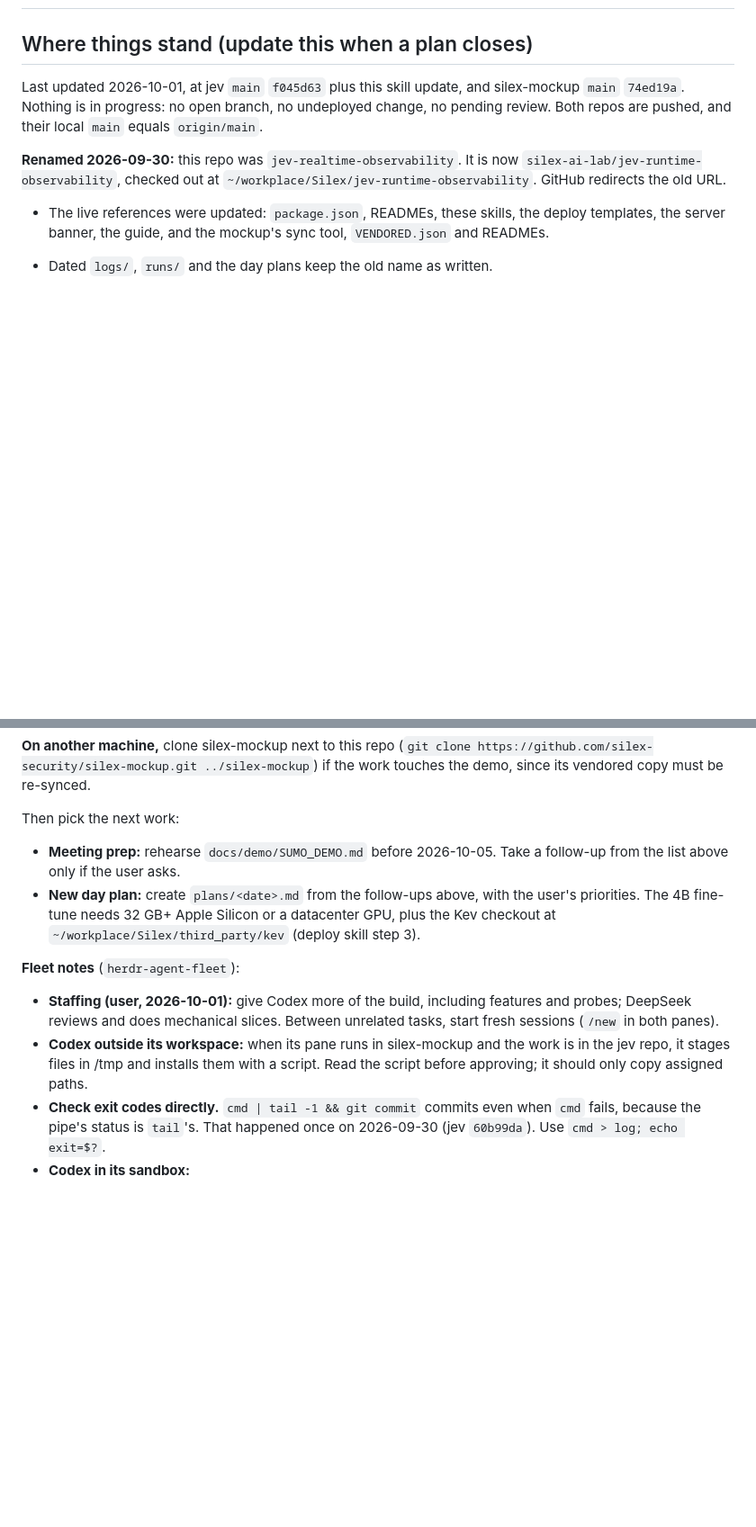
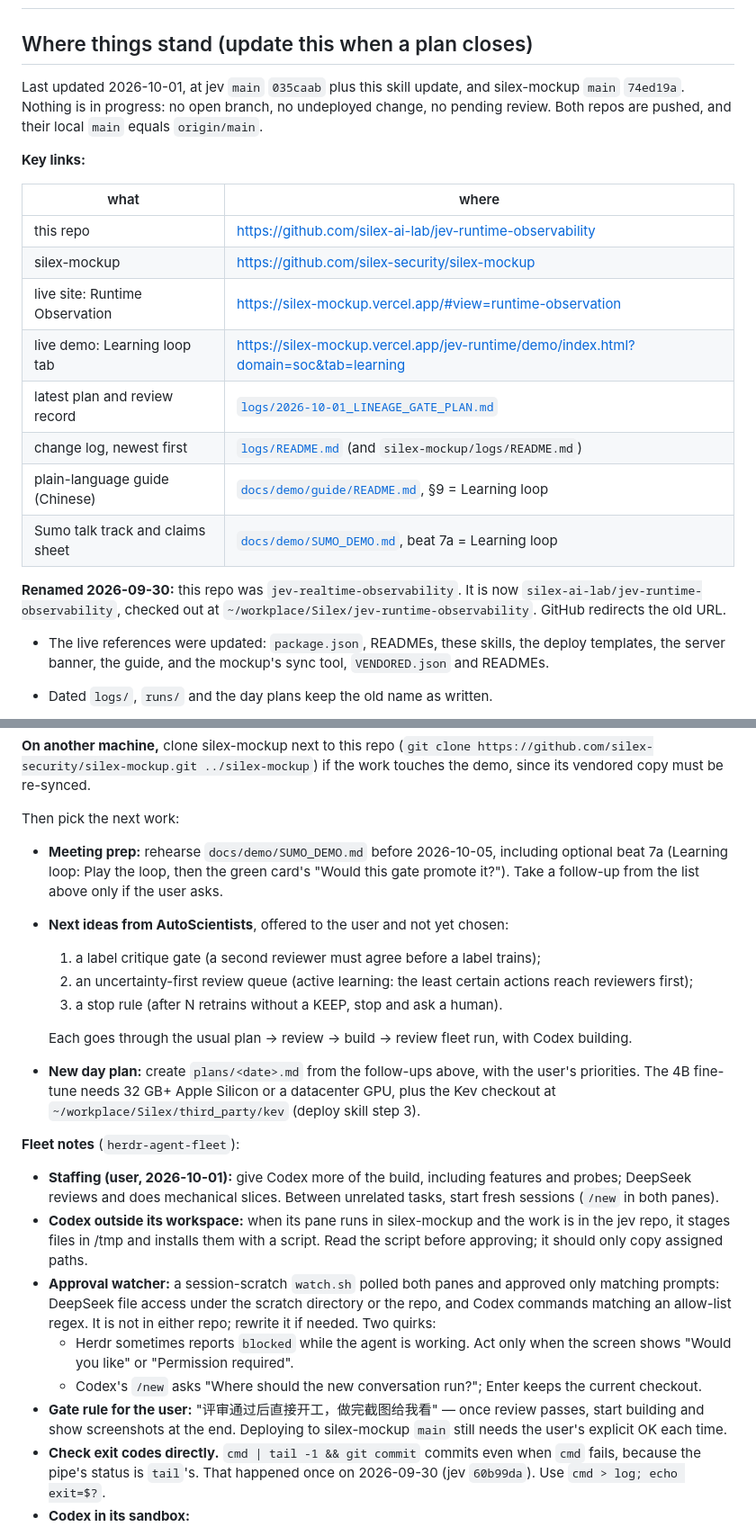
Before and after one commit to silex-ai-lab/jev-realtime-observability, a Markdown page: skills/jev-work-plan/SKILL.md, 2 parts joined by grey strips. Shown at 90% size. GitHub-like rendering; blank space fills up the shorter version.

Commit message:
jev-work-plan: resume state after the lineage-gate deploy (key links, test baseline 320/316, next ideas, fleet notes)
Co-Authored-By: Claude Opus 5.5 <noreply@anthropic.com>

```diff
--- a/skills/jev-work-plan/SKILL.md
+++ b/skills/jev-work-plan/SKILL.md
@@ -7,7 +7,20 @@ description: Resume or continue the dated work plan for jev-runtime-observabilit
 
 ## Where things stand (update this when a plan closes)
 
-Last updated 2026-10-01, at jev `main` `f045d63` plus this skill update, and silex-mockup `main` `74ed19a`. Nothing is in progress: no open branch, no undeployed change, no pending review. Both repos are pushed, and their local `main` equals `origin/main`.
+Last updated 2026-10-01, at jev `main` `035caab` plus this skill update, and silex-mockup `main` `74ed19a`. Nothing is in progress: no open branch, no undeployed change, no pending review. Both repos are pushed, and their local `main` equals `origin/main`.
+
+**Key links:**
+
+| what | where |
+|---|---|
+| this repo | https://github.com/silex-ai-lab/jev-runtime-observability |
+| silex-mockup | https://github.com/silex-security/silex-mockup |
+| live site: Runtime Observation | https://silex-mockup.vercel.app/#view=runtime-observation |
+| live demo: Learning loop tab | https://silex-mockup.vercel.app/jev-runtime/demo/index.html?domain=soc&tab=learning |
+| latest plan and review record | [`logs/2026-10-01_LINEAGE_GATE_PLAN.md`](../../logs/2026-10-01_LINEAGE_GATE_PLAN.md) |
+| change log, newest first | [`logs/README.md`](../../logs/README.md) (and `silex-mockup/logs/README.md`) |
+| plain-language guide (Chinese) | [`docs/demo/guide/README.md`](../../docs/demo/guide/README.md), §9 = Learning loop |
+| Sumo talk track and claims sheet | [`docs/demo/SUMO_DEMO.md`](../../docs/demo/SUMO_DEMO.md), beat 7a = Learning loop |
 
 **Renamed 2026-09-30:** this repo was `jev-realtime-observability`. It is now `silex-ai-lab/jev-runtime-observability`, checked out at `~/workplace/Silex/jev-runtime-observability`. GitHub redirects the old URL.
 - The live references were updated: `package.json`, READMEs, these skills, the deploy templates, the server banner, the guide, and the mockup's sync tool, `VENDORED.json` and READMEs.
@@ -110,12 +127,22 @@ bash scripts/demo-up.sh                            # the whole demo (Kev-0.8B, t
 **On another machine,** clone silex-mockup next to this repo (`git clone https://github.com/silex-security/silex-mockup.git ../silex-mockup`) if the work touches the demo, since its vendored copy must be re-synced.
 
 Then pick the next work:
-- **Meeting prep:** rehearse `docs/demo/SUMO_DEMO.md` before 2026-10-05. Take a follow-up from the list above only if the user asks.
+- **Meeting prep:** rehearse `docs/demo/SUMO_DEMO.md` before 2026-10-05, including optional beat 7a (Learning loop: Play the loop, then the green card's "Would this gate promote it?"). Take a follow-up from the list above only if the user asks.
+- **Next ideas from AutoScientists**, offered to the user and not yet chosen:
+  1. a label critique gate (a second reviewer must agree before a label trains);
+  2. an uncertainty-first review queue (active learning: the least certain actions reach reviewers first);
+  3. a stop rule (after N retrains without a KEEP, stop and ask a human).
+
+  Each goes through the usual plan → review → build → review fleet run, with Codex building.
 - **New day plan:** create `plans/<date>.md` from the follow-ups above, with the user's priorities. The 4B fine-tune needs 32 GB+ Apple Silicon or a datacenter GPU, plus the Kev checkout at `~/workplace/Silex/third_party/kev` (deploy skill step 3).
 
 **Fleet notes** (`herdr-agent-fleet`):
 - **Staffing (user, 2026-10-01):** give Codex more of the build, including features and probes; DeepSeek reviews and does mechanical slices. Between unrelated tasks, start fresh sessions (`/new` in both panes).
 - **Codex outside its workspace:** when its pane runs in silex-mockup and the work is in the jev repo, it stages files in /tmp and installs them with a script. Read the script before approving; it should only copy assigned paths.
+- **Approval watcher:** a session-scratch `watch.sh` polled both panes and approved only matching prompts: DeepSeek file access under the scratch directory or the repo, and Codex commands matching an allow-list regex. It is not in either repo; rewrite it if needed. Two quirks:
+  - Herdr sometimes reports `blocked` while the agent is working. Act only when the screen shows "Would you like" or "Permission required".
+  - Codex's `/new` asks "Where should the new conversation run?"; Enter keeps the current checkout.
+- **Gate rule for the user:** "评审通过后直接开工，做完截图给我看" — once review passes, start building and show screenshots at the end. Deploying to silex-mockup `main` still needs the user's explicit OK each time.
 - **Check exit codes directly.** `cmd | tail -1 && git commit` commits even when `cmd` fails, because the pipe's status is `tail`'s. That happened once on 2026-09-30 (jev `60b99da`). Use `cmd > log; echo exit=$?`.
 - **Codex in its sandbox:**
   - It asks before writing files outside its working repo (silex-mockup) and before running probe runners on localhost. Approve its own assigned files and runner prefix only.
```
Also changed, not shown: other parts of skills/jev-work-plan/SKILL.md (+8 -4 lines).
